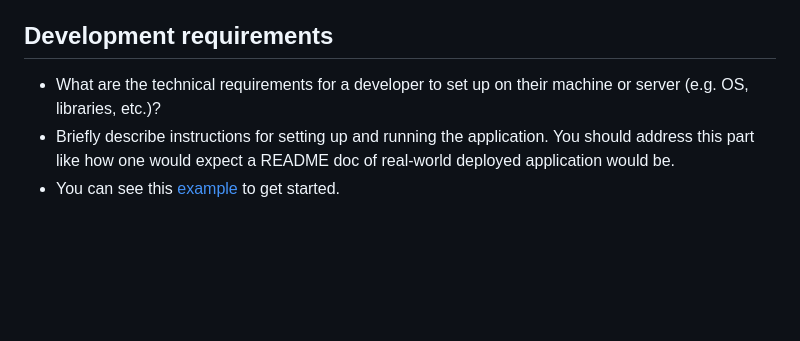
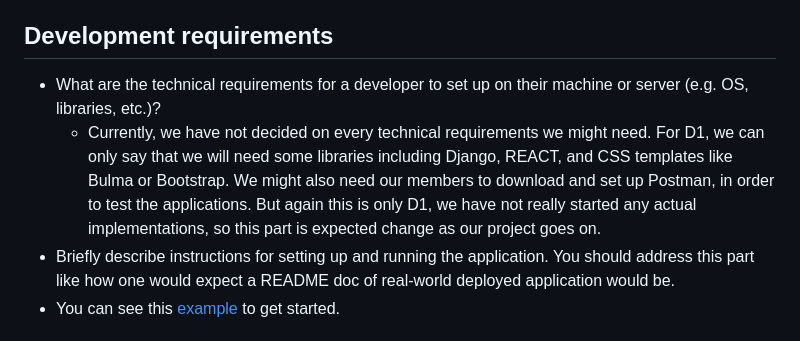
Before and after one commit to csc301-2023-fall/project-24-ontario-parks-T, a Markdown page: readme-template.md, the part around the change. GitHub-like rendering; blank space fills up the shorter version.

```diff
--- a/readme-template.md
+++ b/readme-template.md
@@ -50,6 +50,7 @@
 
  ## Development requirements
  * What are the technical requirements for a developer to set up on their machine or server (e.g. OS, libraries, etc.)?
+     * Currently, we have not decided on every technical requirements we might need. For D1, we can only say that we will need some libraries including Django, REACT, and CSS templates like Bulma or Bootstrap. We might also need our members to download and set up Postman, in order to test the applications. But again this is only D1, we have not really started any actual implementations, so this part is expected change as our project goes on.
  * Briefly describe instructions for setting up and running the application. You should address this part like how one would expect a README doc of real-world deployed application would be.
  * You can see this [example](https://github.com/alichtman/shallow-backup#readme) to get started.
 
```
